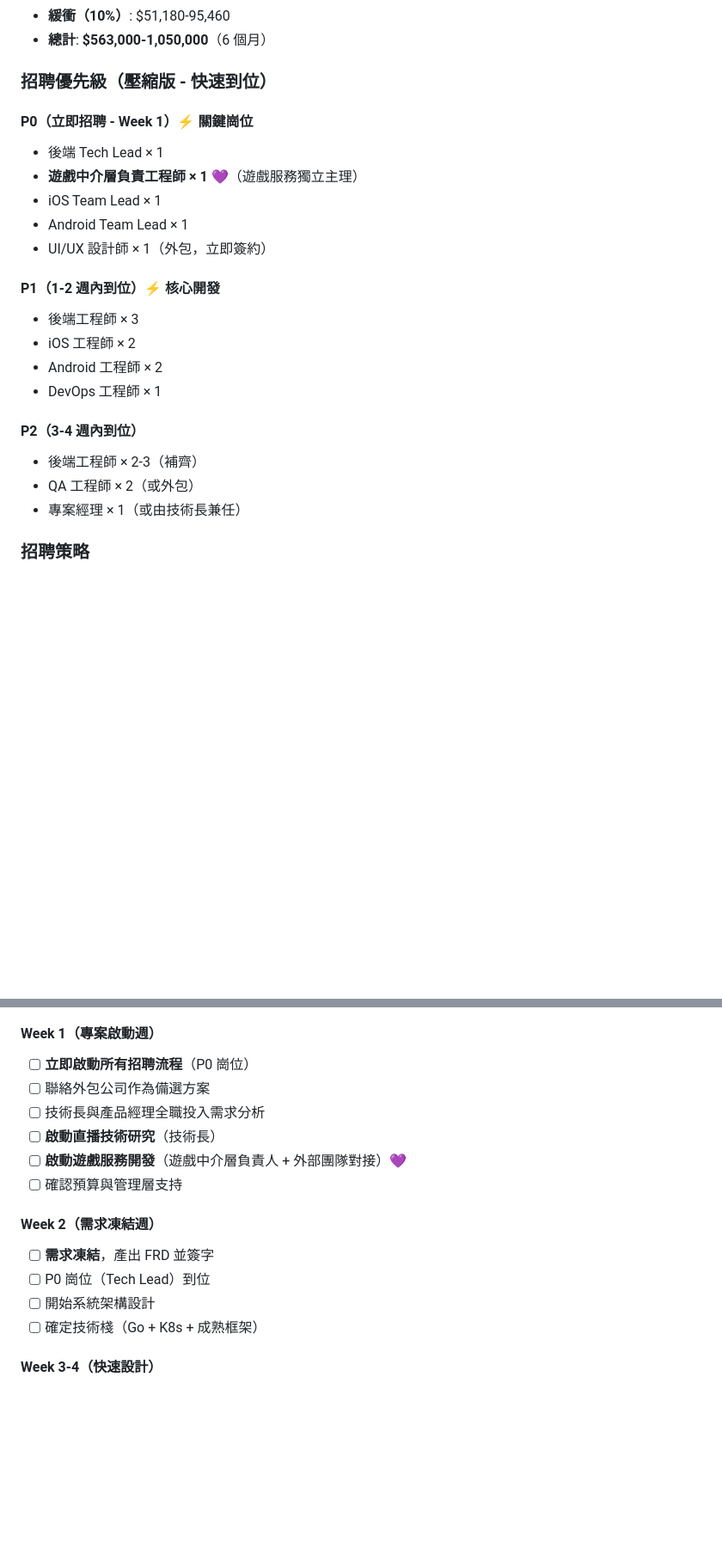
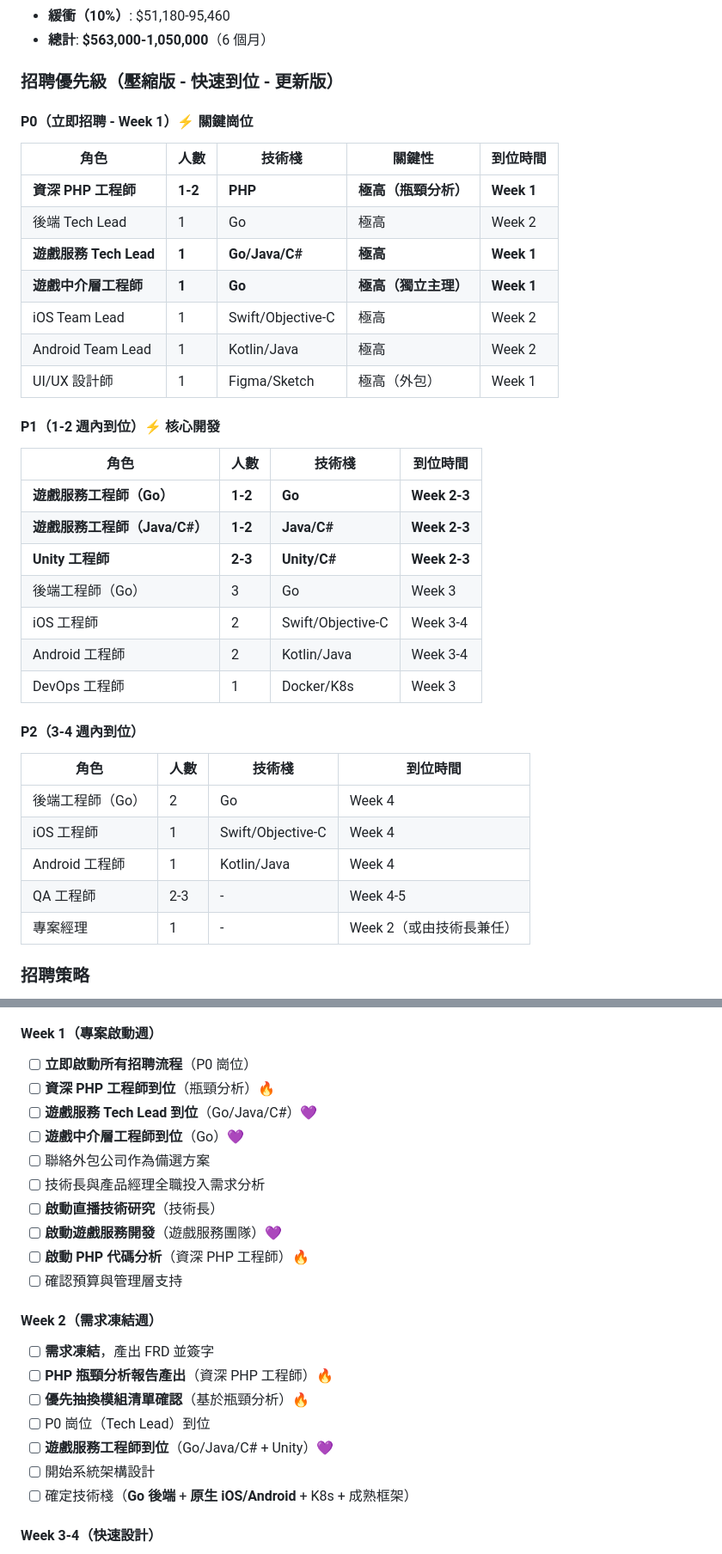
Before and after one commit to mike504110403/liveKit-demo, a Markdown page: PLATFORM_DEVELOPMENT_PLAN.md, 2 parts joined by grey strips. Shown at 86% size. Drawn GitHub-style; blank space fills up the shorter version.

```diff
--- a/PLATFORM_DEVELOPMENT_PLAN.md
+++ b/PLATFORM_DEVELOPMENT_PLAN.md
@@ -912,25 +968,38 @@ gantt
 - **緩衝（10%）**: $51,180-95,460
 - **總計**: **$563,000-1,050,000**（6 個月）
 
-### 招聘優先級（壓縮版 - 快速到位）
+### 招聘優先級（壓縮版 - 快速到位 - 更新版）
 
 #### P0（立即招聘 - Week 1）⚡ 關鍵崗位
-- 後端 Tech Lead × 1
-- **遊戲中介層負責工程師 × 1** 💜（遊戲服務獨立主理）
-- iOS Team Lead × 1
-- Android Team Lead × 1
-- UI/UX 設計師 × 1（外包，立即簽約）
+| 角色 | 人數 | 技術棧 | 關鍵性 | 到位時間 |
+|------|------|--------|--------|----------|
+| **資深 PHP 工程師** | **1-2** | **PHP** | **極高（瓶頸分析）** | **Week 1** |
+| 後端 Tech Lead | 1 | Go | 極高 | Week 2 |
+| **遊戲服務 Tech Lead** | **1** | **Go/Java/C#** | **極高** | **Week 1** |
+| **遊戲中介層工程師** | **1** | **Go** | **極高（獨立主理）** | **Week 1** |
+| iOS Team Lead | 1 | Swift/Objective-C | 極高 | Week 2 |
+| Android Team Lead | 1 | Kotlin/Java | 極高 | Week 2 |
+| UI/UX 設計師 | 1 | Figma/Sketch | 極高（外包） | Week 1 |
 
 #### P1（1-2 週內到位）⚡ 核心開發
-- 後端工程師 × 3
-- iOS 工程師 × 2
-- Android 工程師 × 2
-- DevOps 工程師 × 1
+| 角色 | 人數 | 技術棧 | 到位時間 |
+|------|------|--------|----------|
+| **遊戲服務工程師（Go）** | **1-2** | **Go** | **Week 2-3** |
+| **遊戲服務工程師（Java/C#）** | **1-2** | **Java/C#** | **Week 2-3** |
+| **Unity 工程師** | **2-3** | **Unity/C#** | **Week 2-3** |
+| 後端工程師（Go） | 3 | Go | Week 3 |
+| iOS 工程師 | 2 | Swift/Objective-C | Week 3-4 |
+| Android 工程師 | 2 | Kotlin/Java | Week 3-4 |
+| DevOps 工程師 | 1 | Docker/K8s | Week 3 |
 
 #### P2（3-4 週內到位）
-- 後端工程師 × 2-3（補齊）
-- QA 工程師 × 2（或外包）
-- 專案經理 × 1（或由技術長兼任）
+| 角色 | 人數 | 技術棧 | 到位時間 |
+|------|------|--------|----------|
+| 後端工程師（Go） | 2 | Go | Week 4 |
+| iOS 工程師 | 1 | Swift/Objective-C | Week 4 |
+| Android 工程師 | 1 | Kotlin/Java | Week 4 |
+| QA 工程師 | 2-3 | - | Week 4-5 |
+| 專案經理 | 1 | - | Week 2（或由技術長兼任）|
 
 ### 招聘策略
 - ✅ **同時招聘**: 所有崗位同時啟動招聘流程
@@ -1248,17 +1317,24 @@ graph TB
 
 #### Week 1（專案啟動週）
 - [ ] **立即啟動所有招聘流程**（P0 崗位）
+- [ ] **資深 PHP 工程師到位**（瓶頸分析）🔥
+- [ ] **遊戲服務 Tech Lead 到位**（Go/Java/C#）💜
+- [ ] **遊戲中介層工程師到位**（Go）💜
 - [ ] 聯絡外包公司作為備選方案
 - [ ] 技術長與產品經理全職投入需求分析
 - [ ] **啟動直播技術研究**（技術長）
-- [ ] **啟動遊戲服務開發**（遊戲中介層負責人 + 外部團隊對接）💜
+- [ ] **啟動遊戲服務開發**（遊戲服務團隊）💜
+- [ ] **啟動 PHP 代碼分析**（資深 PHP 工程師）🔥
 - [ ] 確認預算與管理層支持
 
 #### Week 2（需求凍結週）
 - [ ] **需求凍結**，產出 FRD 並簽字
+- [ ] **PHP 瓶頸分析報告產出**（資深 PHP 工程師）🔥
+- [ ] **優先抽換模組清單確認**（基於瓶頸分析）🔥
 - [ ] P0 崗位（Tech Lead）到位
+- [ ] **遊戲服務工程師到位**（Go/Java/C# + Unity）💜
 - [ ] 開始系統架構設計
-- [ ] 確定技術棧（Go + K8s + 成熟框架）
+- [ ] 確定技術棧（**Go 後端** + **原生 iOS/Android** + K8s + 成熟框架）
 
 #### Week 3-4（快速設計）
 - [ ] 後端 Tech Lead 完成架構設計
```
Also changed, not shown: other parts of PLATFORM_DEVELOPMENT_PLAN.md (+99 -43 lines), HUMAN_RESOURCES_PLAN.md (added, +367 -0 lines).
